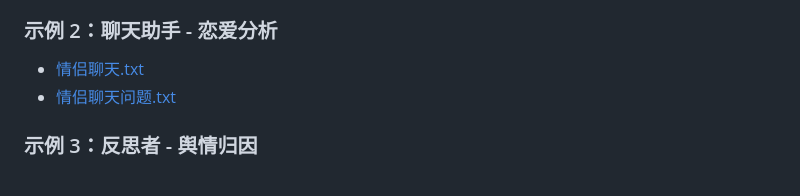
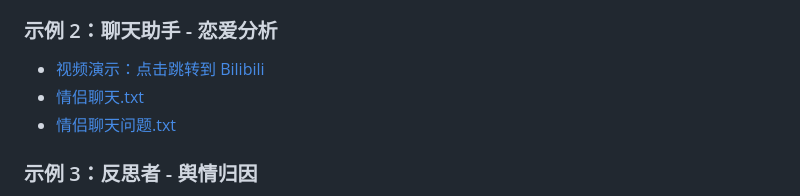
Before and after one commit to BUPTFERRMAN/Salmon, a Markdown page: README.md, the part around the change. Rendered like a GitHub page.

Commit message:
Add Bilibili demo link for love analysis example

```diff
--- a/README.md
+++ b/README.md
@@ -73,6 +73,7 @@ Salmon 是一个面向案件回放、历史回溯与因果链分析的多智能
 
 ### 示例 2：聊天助手 - 恋爱分析
 
+- [视频演示：点击跳转到 Bilibili](https://www.bilibili.com/video/BV1wxcrz6Eg1/)
 - [情侣聊天.txt](examples/example-2-love-chat/情侣聊天.txt)
 - [情侣聊天问题.txt](examples/example-2-love-chat/情侣聊天问题.txt)
 
```
